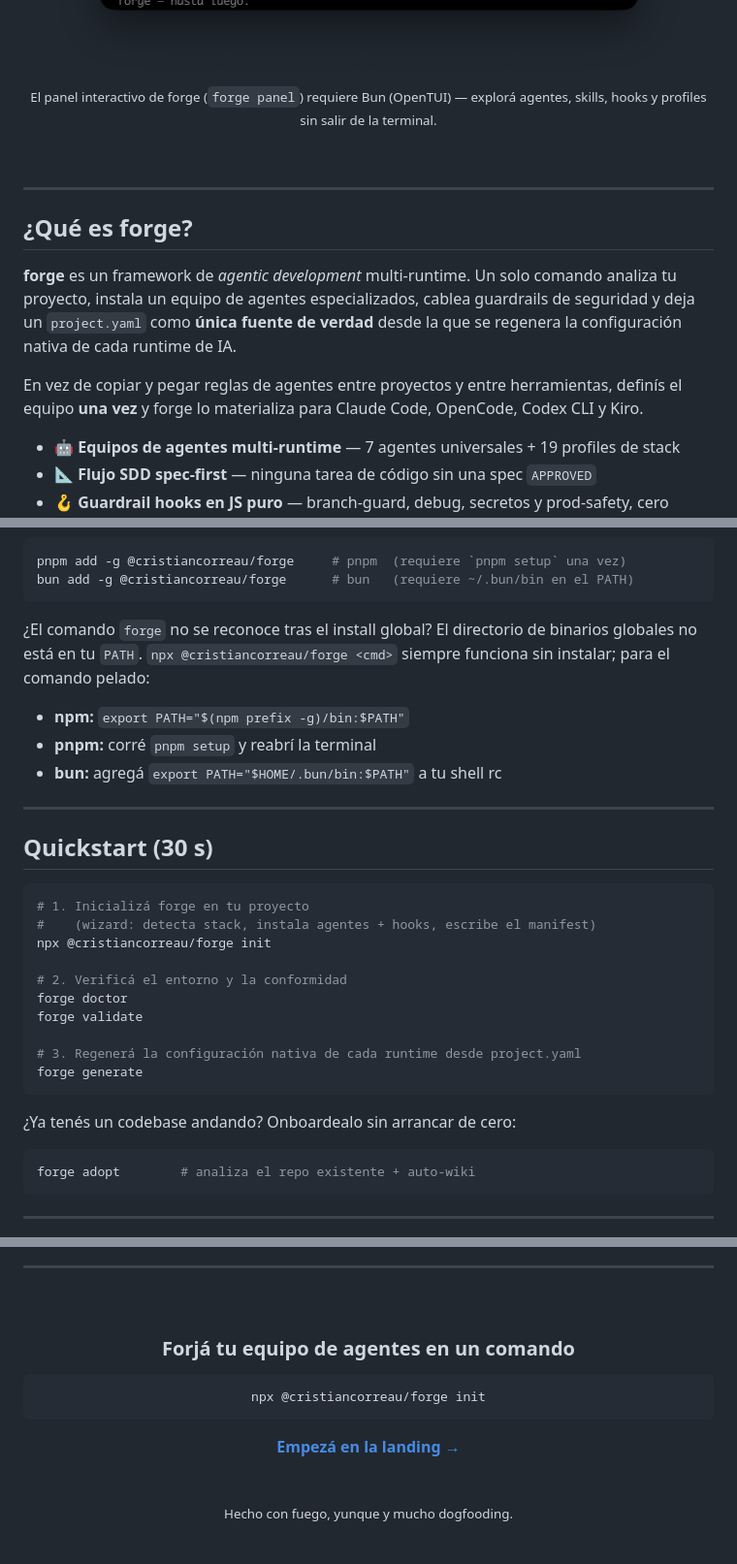
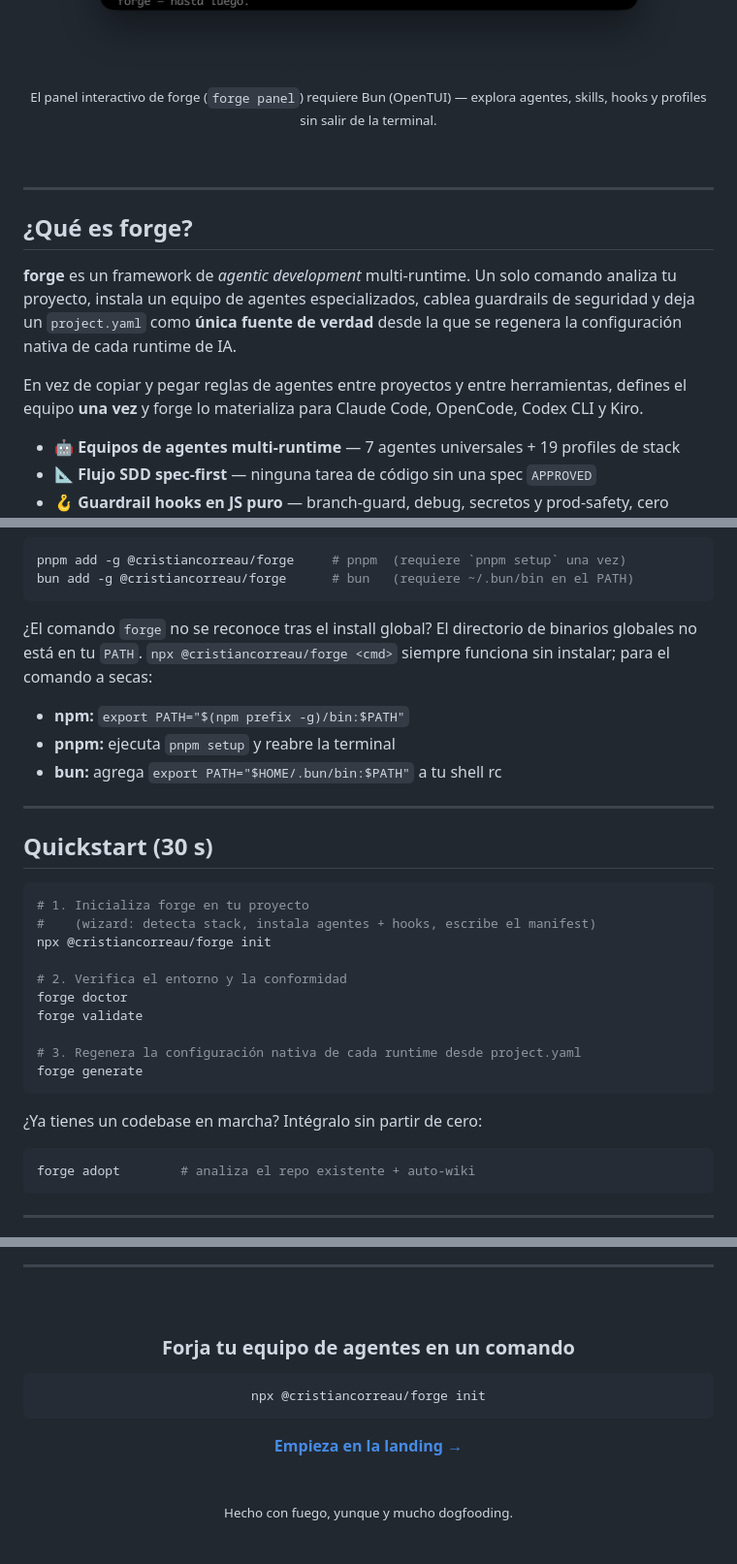
Before and after one commit to cristiancorreau/forge, a Markdown page: README.md, 3 parts joined by grey strips. Shown at 97% size. Drawn GitHub-style; folded sections open.

Commit message:
docs(readme): pasar el español rioplatense a neutro (#84)
Reemplaza voseo (definís, escribís, agregá, corré, reabrí, inicializá,
verificá, regenerá, forjá, empezá, explorá) por formas neutras y ajusta
modismos (andando -> en marcha, onboardealo -> intégralo, pelado -> a secas).

Co-authored-by: Claude Opus 4.8 (1M context) <noreply@anthropic.com>

````diff
--- a/README.md
+++ b/README.md
@@ -45,7 +45,7 @@ npx @cristiancorreau/forge init
 
 <img alt="Panel interactivo de forge en la terminal (OpenTUI): agentes, skills, hooks y profiles" width="780" src="docs/assets/cli-preview.png">
 
-<sub>El panel interactivo de forge (<code>forge panel</code>) requiere Bun (OpenTUI) — explorá agentes, skills, hooks y profiles sin salir de la terminal.</sub>
+<sub>El panel interactivo de forge (<code>forge panel</code>) requiere Bun (OpenTUI) — explora agentes, skills, hooks y profiles sin salir de la terminal.</sub>
 
 <br>
 
@@ -57,7 +57,7 @@ npx @cristiancorreau/forge init
 
 **forge** es un framework de _agentic development_ multi-runtime. Un solo comando analiza tu proyecto, instala un equipo de agentes especializados, cablea guardrails de seguridad y deja un `project.yaml` como **única fuente de verdad** desde la que se regenera la configuración nativa de cada runtime de IA.
 
-En vez de copiar y pegar reglas de agentes entre proyectos y entre herramientas, definís el equipo **una vez** y forge lo materializa para Claude Code, OpenCode, Codex CLI y Kiro.
+En vez de copiar y pegar reglas de agentes entre proyectos y entre herramientas, defines el equipo **una vez** y forge lo materializa para Claude Code, OpenCode, Codex CLI y Kiro.
 
 - 🤖 **Equipos de agentes multi-runtime** — 7 agentes universales + 19 profiles de stack
 - 📐 **Flujo SDD spec-first** — ninguna tarea de código sin una spec `APPROVED`
@@ -113,11 +113,11 @@ pnpm add -g @cristiancorreau/forge     # pnpm  (requiere `pnpm setup` una vez)
 bun add -g @cristiancorreau/forge      # bun   (requiere ~/.bun/bin en el PATH)
 ```
 
-¿El comando `forge` no se reconoce tras el install global? El directorio de binarios globales no está en tu `PATH`. `npx @cristiancorreau/forge <cmd>` siempre funciona sin instalar; para el comando pelado:
+¿El comando `forge` no se reconoce tras el install global? El directorio de binarios globales no está en tu `PATH`. `npx @cristiancorreau/forge <cmd>` siempre funciona sin instalar; para el comando a secas:
 
 - **npm:** `export PATH="$(npm prefix -g)/bin:$PATH"`
-- **pnpm:** corré `pnpm setup` y reabrí la terminal
-- **bun:** agregá `export PATH="$HOME/.bun/bin:$PATH"` a tu shell rc
+- **pnpm:** ejecuta `pnpm setup` y reabre la terminal
+- **bun:** agrega `export PATH="$HOME/.bun/bin:$PATH"` a tu shell rc
 
 </details>
 
@@ -126,19 +126,19 @@ bun add -g @cristiancorreau/forge      # bun   (requiere ~/.bun/bin en el PATH)
 ## Quickstart (30 s)
 
 ```bash
-# 1. Inicializá forge en tu proyecto
+# 1. Inicializa forge en tu proyecto
 #    (wizard: detecta stack, instala agentes + hooks, escribe el manifest)
 npx @cristiancorreau/forge init
 
-# 2. Verificá el entorno y la conformidad
+# 2. Verifica el entorno y la conformidad
 forge doctor
 forge validate
 
-# 3. Regenerá la configuración nativa de cada runtime desde project.yaml
+# 3. Regenera la configuración nativa de cada runtime desde project.yaml
 forge generate
 ```
 
-¿Ya tenés un codebase andando? Onboardealo sin arrancar de cero:
+¿Ya tienes un codebase en marcha? Intégralo sin partir de cero:
 
 ```bash
 forge adopt        # analiza el repo existente + auto-wiki
@@ -324,13 +324,13 @@ Sumado a los **guardrail hooks en JavaScript puro** (cero Python):
 
 <br>
 
-### Forjá tu equipo de agentes en un comando
+### Forja tu equipo de agentes en un comando
 
 ```bash
 npx @cristiancorreau/forge init
 ```
 
-**[Empezá en la landing →](https://cristiancorreau.github.io/forge/)**
+**[Empieza en la landing →](https://cristiancorreau.github.io/forge/)**
 
 <br>
 
````
Also changed, not shown: other parts of README.md (+1 -1 lines).
